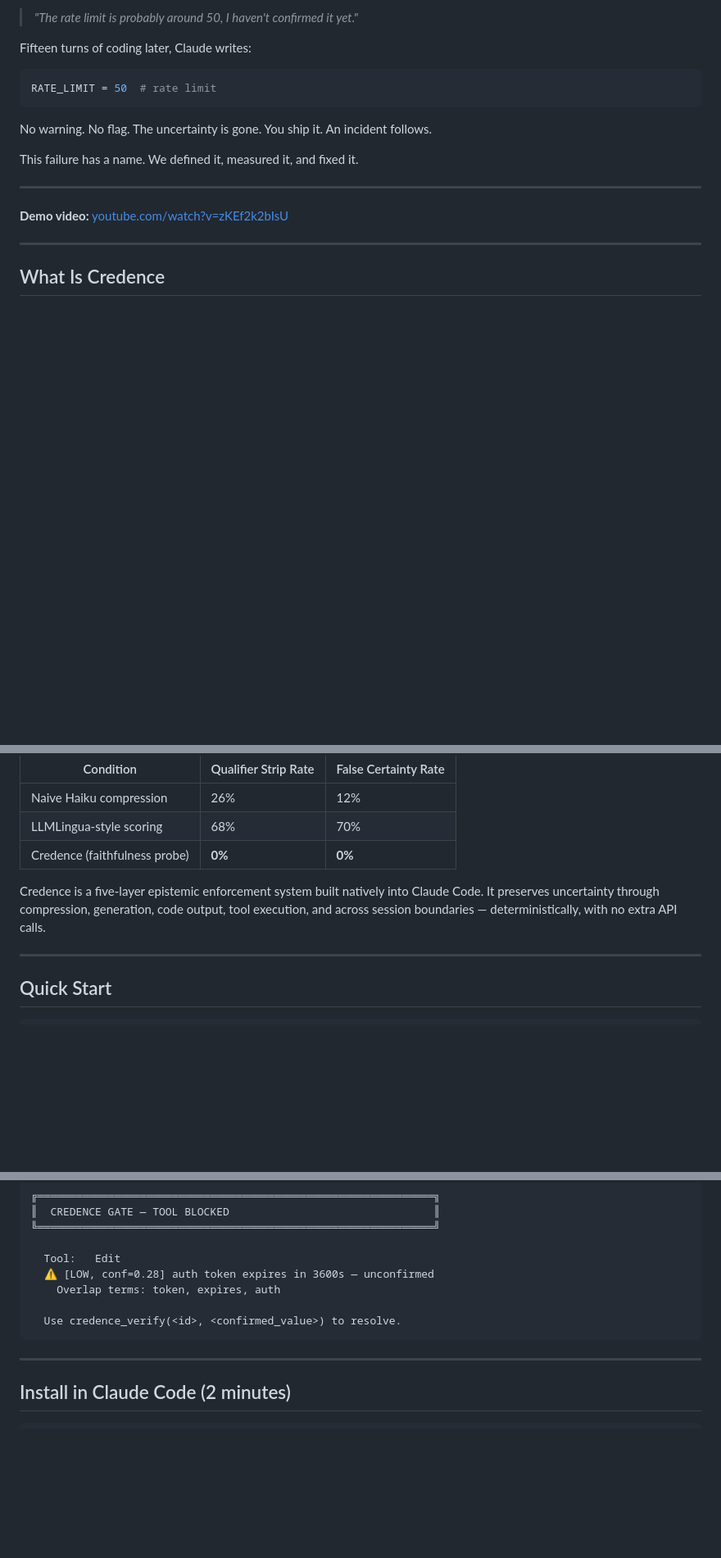
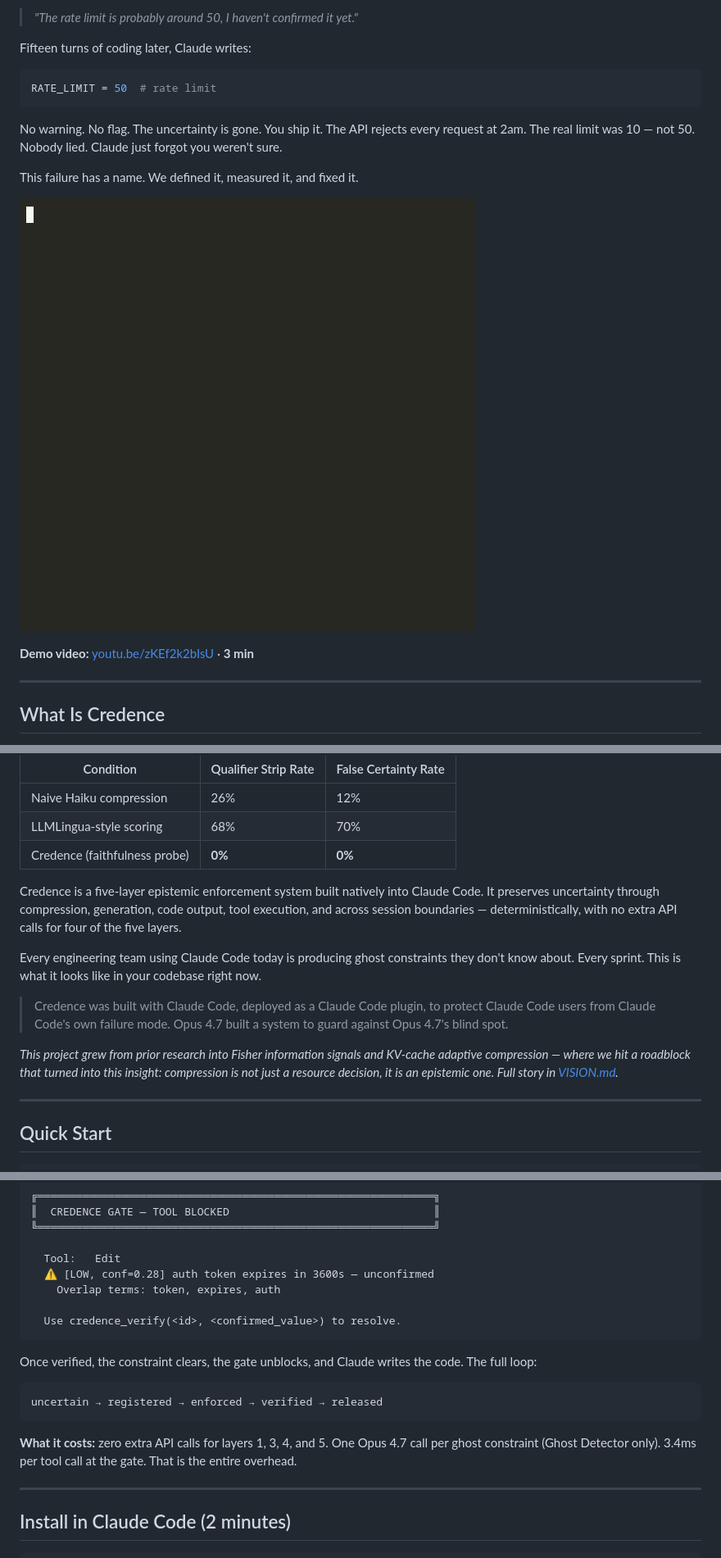
Before and after one commit to Lakshmi-Chakradhar-Vijayarao/credence-ai, a Markdown page: README.md, 3 parts joined by grey strips. Shown at 82% size. Rendered like a GitHub page; pictures changed too: demo/gate_demo.gif (added); blank space fills up the shorter version.

````diff
--- a/README.md
+++ b/README.md
@@ -11,13 +11,15 @@ Fifteen turns of coding later, Claude writes:
 RATE_LIMIT = 50  # rate limit
 ```
 
-No warning. No flag. The uncertainty is gone. You ship it. An incident follows.
+No warning. No flag. The uncertainty is gone. You ship it.
+The API rejects every request at 2am. The real limit was 10 — not 50.
+Nobody lied. Claude just forgot you weren't sure.
 
 This failure has a name. We defined it, measured it, and fixed it.
 
----
+![Credence gate blocking in real time](demo/gate_demo.gif)
 
-**Demo video:** [youtube.com/watch?v=zKEf2k2bIsU](https://youtu.be/zKEf2k2bIsU)
+**Demo video:** [youtu.be/zKEf2k2bIsU](https://youtu.be/zKEf2k2bIsU) · **3 min**
 
 ---
 
@@ -33,7 +35,13 @@ We measured it across 50 compression scenarios:
 | LLMLingua-style scoring | 68% | 70% |
 | Credence (faithfulness probe) | **0%** | **0%** |
 
-Credence is a five-layer epistemic enforcement system built natively into Claude Code. It preserves uncertainty through compression, generation, code output, tool execution, and across session boundaries — deterministically, with no extra API calls.
+Credence is a five-layer epistemic enforcement system built natively into Claude Code. It preserves uncertainty through compression, generation, code output, tool execution, and across session boundaries — deterministically, with no extra API calls for four of the five layers.
+
+Every engineering team using Claude Code today is producing ghost constraints they don't know about. Every sprint. This is what it looks like in your codebase right now.
+
+> Credence was built with Claude Code, deployed as a Claude Code plugin, to protect Claude Code users from Claude Code's own failure mode. Opus 4.7 built a system to guard against Opus 4.7's blind spot.
+
+*This project grew from prior research into Fisher information signals and KV-cache adaptive compression — where we hit a roadblock that turned into this insight: compression is not just a resource decision, it is an epistemic one. Full story in [VISION.md](VISION.md).*
 
 ---
 
@@ -158,6 +166,14 @@ ALGORITHM = "RS256"   # ⚠  CREDENCE[unverified, conf=0.28]: encryption algo
   Use credence_verify(<id>, <confirmed_value>) to resolve.
 ```
 
+Once verified, the constraint clears, the gate unblocks, and Claude writes the code. The full loop:
+
+```
+uncertain → registered → enforced → verified → released
+```
+
+**What it costs:** zero extra API calls for layers 1, 3, 4, and 5. One Opus 4.7 call per ghost constraint (Ghost Detector only). 3.4ms per tool call at the gate. That is the entire overhead.
+
 ---
 
 ## Install in Claude Code (2 minutes)
````
Also changed, not shown: 3 other files.
